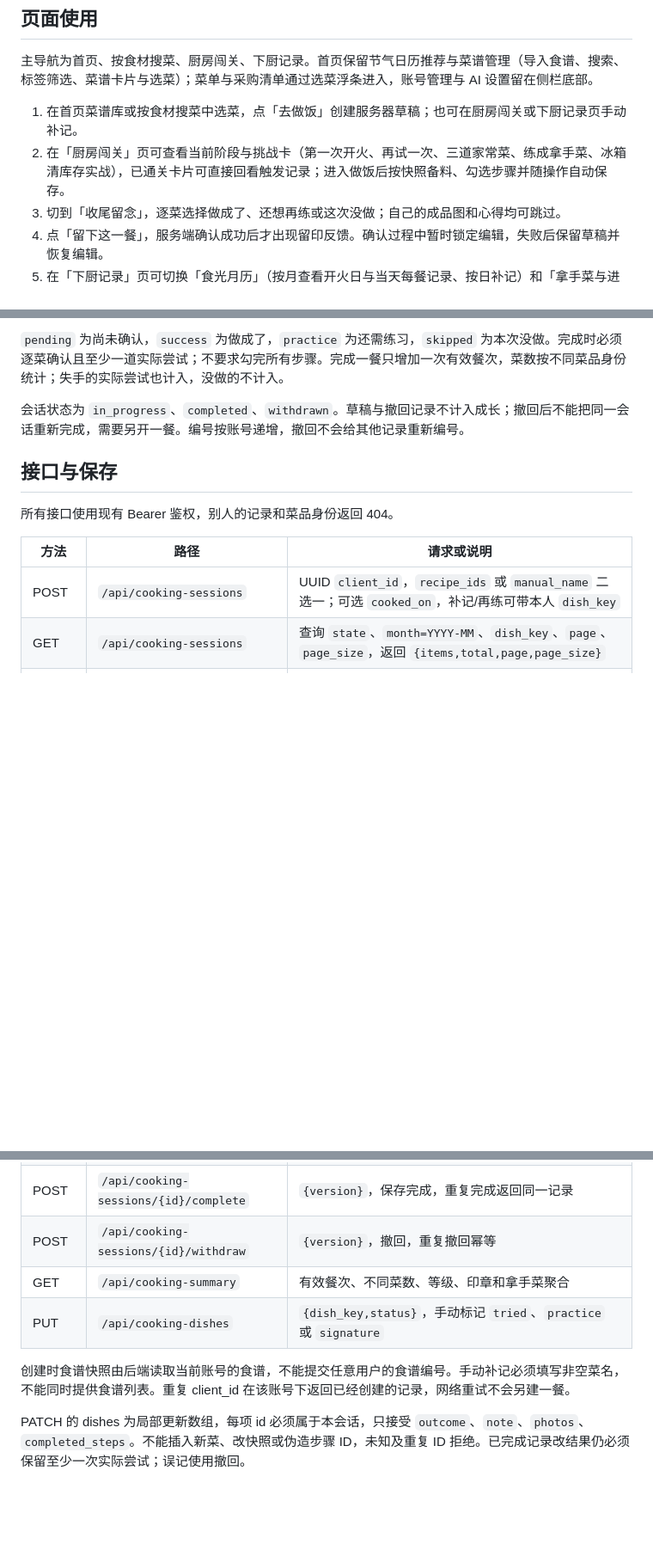
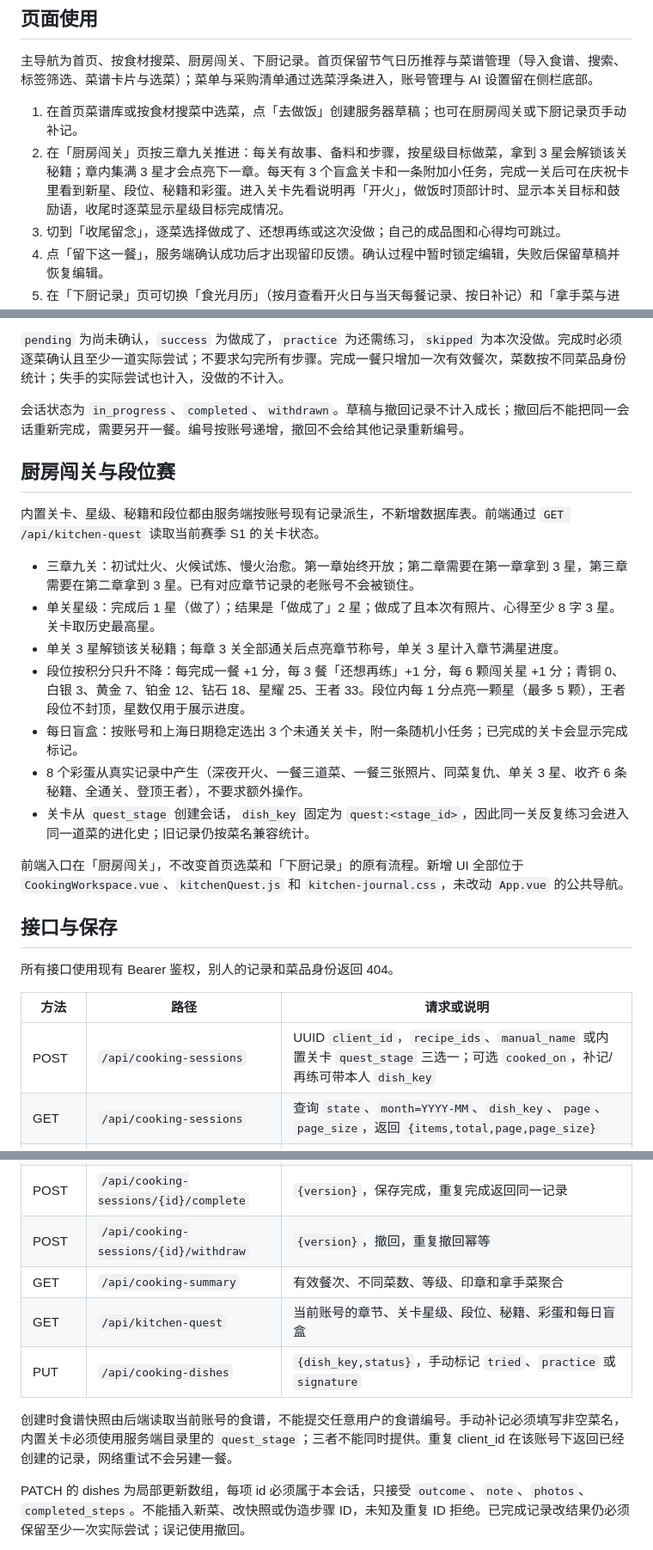
Before and after one commit to MieSheeeep/ShiShi, a Markdown page: docs/cooking-records.md, 3 parts joined by grey strips. Shown at 86% size. GitHub-like rendering; blank space fills up the shorter version.

Commit message:
feat: add kitchen quests and ranked cooking flow

```diff
--- a/docs/cooking-records.md
+++ b/docs/cooking-records.md
@@ -7,7 +7,7 @@
 主导航为首页、按食材搜菜、厨房闯关、下厨记录。首页保留节气日历推荐与菜谱管理（导入食谱、搜索、标签筛选、菜谱卡片与选菜）；菜单与采购清单通过选菜浮条进入，账号管理与 AI 设置留在侧栏底部。
 
 1. 在首页菜谱库或按食材搜菜中选菜，点「去做饭」创建服务器草稿；也可在厨房闯关或下厨记录页手动补记。
-2. 在「厨房闯关」页可查看当前阶段与挑战卡（第一次开火、再试一次、三道家常菜、练成拿手菜、冰箱清库存实战），已通关卡片可直接回看触发记录；进入做饭后按快照备料、勾选步骤并随操作自动保存。
+2. 在「厨房闯关」页按三章九关推进：每关有故事、备料和步骤，按星级目标做菜，拿到 3 星会解锁该关秘籍；章内集满 3 星才会点亮下一章。每天有 3 个盲盒关卡和一条附加小任务，完成一关后可在庆祝卡里看到新星、段位、秘籍和彩蛋。进入关卡先看说明再「开火」，做饭时顶部计时、显示本关目标和鼓励语，收尾时逐菜显示星级目标完成情况。
 3. 切到「收尾留念」，逐菜选择做成了、还想再练或这次没做；自己的成品图和心得均可跳过。
 4. 点「留下这一餐」，服务端确认成功后才出现留印反馈。确认过程中暂时锁定编辑，失败后保留草稿并恢复编辑。
 5. 在「下厨记录」页可切换「食光月历」（按月查看开火日与当天每餐记录、按日补记）和「拿手菜与进化史」（按熟练度筛选、展开同一道菜的历次变化时间轴），打开一餐可修改、撤回或再次开做；再次做会在跟做前提示真实的上次心得。
@@ -22,22 +22,37 @@
 
 会话状态为 `in_progress`、`completed`、`withdrawn`。草稿与撤回记录不计入成长；撤回后不能把同一会话重新完成，需要另开一餐。编号按账号递增，撤回不会给其他记录重新编号。
 
+## 厨房闯关与段位赛
+
+内置关卡、星级、秘籍和段位都由服务端按账号现有记录派生，不新增数据库表。前端通过 `GET /api/kitchen-quest` 读取当前赛季 S1 的关卡状态。
+
+- 三章九关：初试灶火、火候试炼、慢火治愈。第一章始终开放；第二章需要在第一章拿到 3 星，第三章需要在第二章拿到 3 星。已有对应章节记录的老账号不会被锁住。
+- 单关星级：完成后 1 星（做了）；结果是「做成了」2 星；做成了且本次有照片、心得至少 8 字 3 星。关卡取历史最高星。
+- 单关 3 星解锁该关秘籍；每章 3 关全部通关后点亮章节称号，单关 3 星计入章节满星进度。
+- 段位按积分只升不降：每完成一餐 +1 分，每 3 餐「还想再练」+1 分，每 6 颗闯关星 +1 分；青铜 0、白银 3、黄金 7、铂金 12、钻石 18、星耀 25、王者 33。段位内每 1 分点亮一颗星（最多 5 颗），王者段位不封顶，星数仅用于展示进度。
+- 每日盲盒：按账号和上海日期稳定选出 3 个未通关关卡，附一条随机小任务；已完成的关卡会显示完成标记。
+- 8 个彩蛋从真实记录中产生（深夜开火、一餐三道菜、一餐三张照片、同菜复仇、单关 3 星、收齐 6 条秘籍、全通关、登顶王者），不要求额外操作。
+- 关卡从 `quest_stage` 创建会话，`dish_key` 固定为 `quest:<stage_id>`，因此同一关反复练习会进入同一道菜的进化史；旧记录仍按菜名兼容统计。
+
+前端入口在「厨房闯关」，不改变首页选菜和「下厨记录」的原有流程。新增 UI 全部位于 `CookingWorkspace.vue`、`kitchenQuest.js` 和 `kitchen-journal.css`，未改动 `App.vue` 的公共导航。
+
 ## 接口与保存
 
 所有接口使用现有 Bearer 鉴权，别人的记录和菜品身份返回 404。
 
 | 方法 | 路径 | 请求或说明 |
 | --- | --- | --- |
-| POST | `/api/cooking-sessions` | UUID `client_id`，`recipe_ids` 或 `manual_name` 二选一；可选 `cooked_on`，补记/再练可带本人 `dish_key` |
+| POST | `/api/cooking-sessions` | UUID `client_id`，`recipe_ids`、`manual_name` 或内置关卡 `quest_stage` 三选一；可选 `cooked_on`，补记/再练可带本人 `dish_key` |
 | GET | `/api/cooking-sessions` | 查询 `state`、`month=YYYY-MM`、`dish_key`、`page`、`page_size`，返回 `{items,total,page,page_size}` |
 | GET | `/api/cooking-sessions/{id}` | 读取自己的会话，包括历史快照 |
 | PATCH | `/api/cooking-sessions/{id}` | `version` 必填，可修改 `cooked_on`、`title`、`note`、`dishes` |
 | POST | `/api/cooking-sessions/{id}/complete` | `{version}`，保存完成，重复完成返回同一记录 |
 | POST | `/api/cooking-sessions/{id}/withdraw` | `{version}`，撤回，重复撤回幂等 |
 | GET | `/api/cooking-summary` | 有效餐次、不同菜数、等级、印章和拿手菜聚合 |
+| GET | `/api/kitchen-quest` | 当前账号的章节、关卡星级、段位、秘籍、彩蛋和每日盲盒 |
 | PUT | `/api/cooking-dishes` | `{dish_key,status}`，手动标记 `tried`、`practice` 或 `signature` |
 
-创建时食谱快照由后端读取当前账号的食谱，不能提交任意用户的食谱编号。手动补记必须填写非空菜名，不能同时提供食谱列表。重复 client_id 在该账号下返回已经创建的记录，网络重试不会另建一餐。
+创建时食谱快照由后端读取当前账号的食谱，不能提交任意用户的食谱编号。手动补记必须填写非空菜名，内置关卡必须使用服务端目录里的 `quest_stage`；三者不能同时提供。重复 client_id 在该账号下返回已经创建的记录，网络重试不会另建一餐。
 
 PATCH 的 dishes 为局部更新数组，每项 id 必须属于本会话，只接受 `outcome`、`note`、`photos`、`completed_steps`。不能插入新菜、改快照或伪造步骤 ID，未知及重复 ID 拒绝。已完成记录改结果仍必须保留至少一次实际尝试；误记使用撤回。
 
```
Also changed, not shown: other parts of docs/cooking-records.md (+1 -1 lines), README.md (+18 -3 lines), docs/screenshots/kitchen-quest-briefing.png (added), docs/screenshots/kitchen-quest-celebration.png (added), docs/screenshots/kitchen-quest-cooking.png (added), docs/screenshots/kitchen-quest-desktop.png (added), docs/screenshots/kitchen-quest-mobile.png (added), 10 other files.
